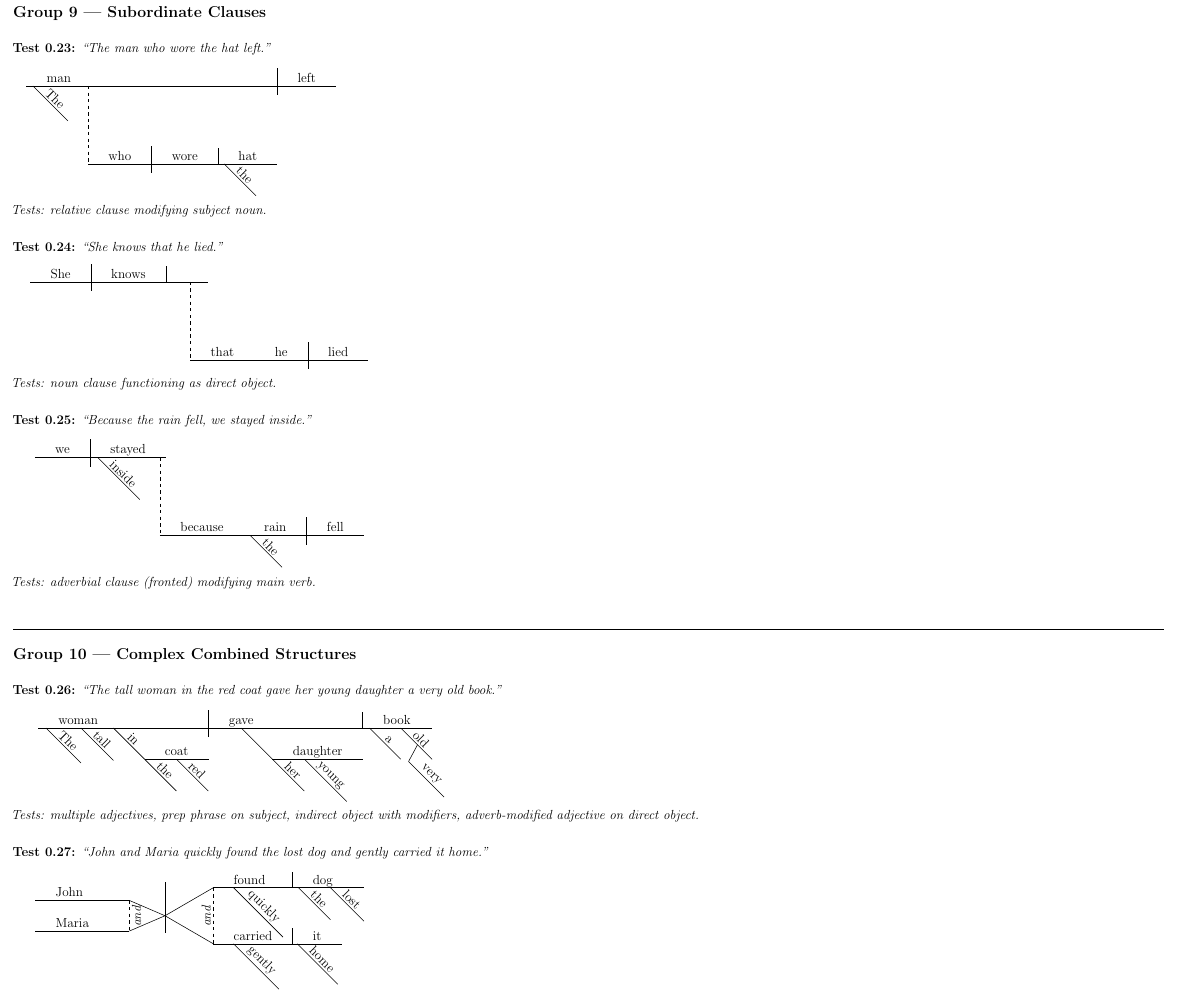
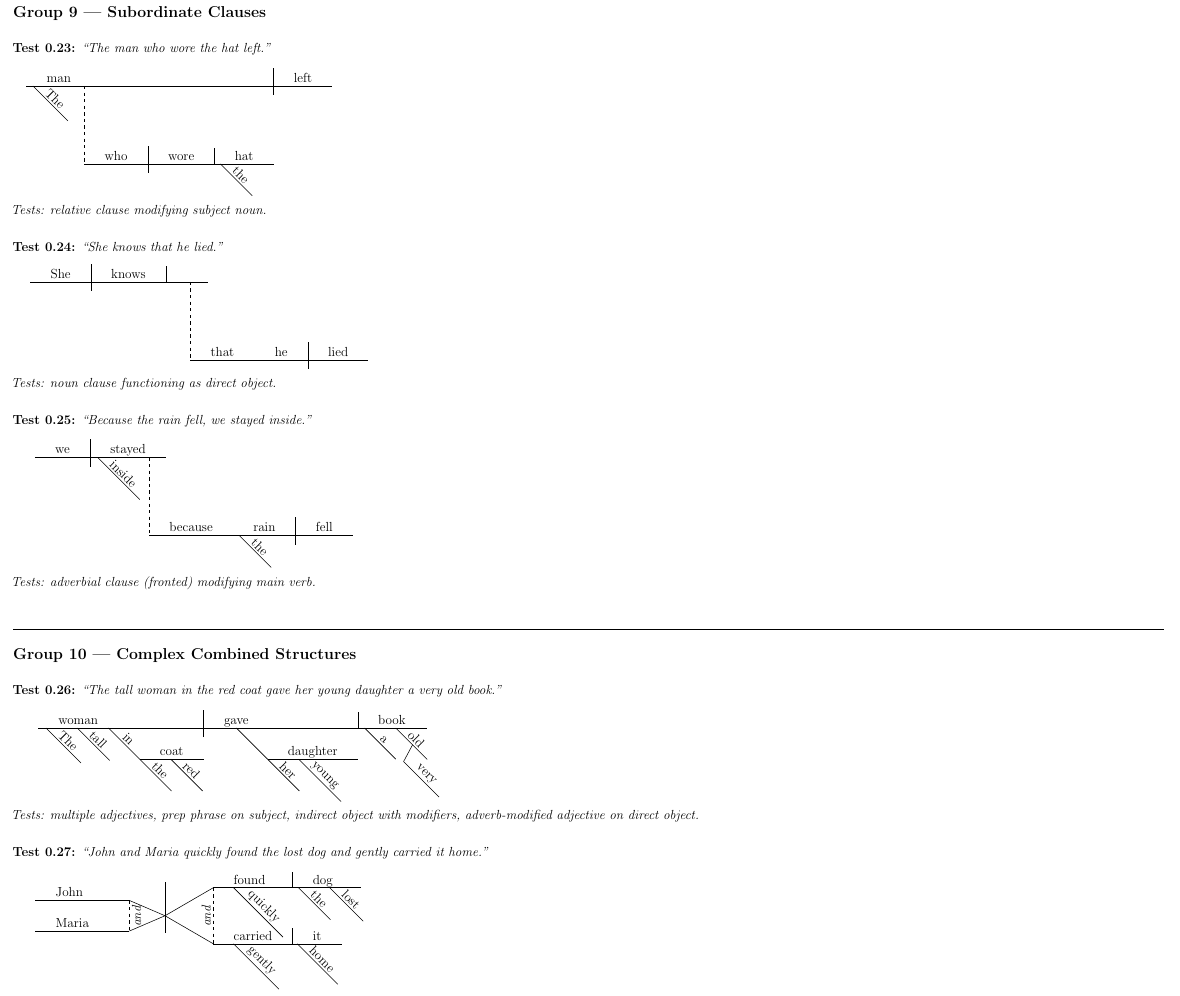
Before and after one commit to KarlMcB/rkdiagram, a LaTeX document (rk-test.tex, which reads rkdiagram.sty): part of page 3 of 4 before the commit and part of page 3 of 5 after it, cut so that both start at the same text. Compiled offline with pdfLaTeX.

Commit message:
Improve modifier spacing, compound sentence connector, and rkdiagram nesting
- Equal spacing for plain adjective series: plain modifiers (no sub-modifiers)
  now advance the sibling cursor by modDepth only, so word length doesn't push
  subsequent adjectives further right. Long words produce deeper slants but
  equal horizontal attachment-point spacing.

- Sub-modifier sibling push: adjectives with adverb sub-modifiers are pushed
  rightward by max(0, prev_E − modDepth) so the adverb connector clears the
  tail of any preceding long adjective slant.

- Compound sentence dashed connectors now drop from the right edge of each
  verb slot (rk@vb@r) instead of the midpoint, so the line starts at the
  end of the verb baseline rather than through the word.

- rkdiagram env can now be used inside \rkCompoundSent bodies: a new
  \ifrk@intikz flag suppresses the tikzpicture wrapper when nested, while
  preserving the clause baseline y (rk@base@y) across the inner init.

- Fixed TeX save-stack bug: rk@vb@* registers are now reset and written
  globally (in both \rk@init@state and \rkVerb) so group boundaries in
  nested rkdiagram envs cannot restore stale clause-1 values over clause-2.

- Updated Mark Twain stress test (rk-test.tex) to wrap each \rkCompoundSent
  clause body in \begin{rkdiagram}...\end{rkdiagram}.

Co-Authored-By: Claude Sonnet 4.6 <noreply@anthropic.com>

```diff
--- a/rkdiagram.sty
+++ b/rkdiagram.sty
@@ -59,6 +59,9 @@
 % INTERNAL STATE
 % ============================================================
 
+% Set to true by \rkCompoundSent so the rkdiagram env skips the tikzpicture wrapper.
+\newif\ifrk@intikz  \rk@intikzfalse
+
 \newlength{\rk@x}      % main baseline x cursor
 \newlength{\rk@ht}     % running max word height (used for divider length)
 \newlength{\rk@clause@miny}       % lowest y reached during current clause (for bridge placement)
@@ -81,6 +84,11 @@
 
 % Effective mod depth for a single modifier (may exceed \rk@modDepth for wide words)
 \newlength{\rk@effmod}
+
+% Sibling-push: E of the most recently drawn modifier at this level (reset by \rk@runmods).
+% Used to push a modifier-with-sub-modifiers right when preceded by a longer sibling,
+% so the sub-modifier connector does not land in the preceding slant's territory.
+\newlength{\rk@prevmod@E}  \setlength{\rk@prevmod@E}{0pt}
 
 % Modifier context — saved/restored via \begingroup
 \newlength{\rk@mc@y}    % head y level
@@ -330,6 +338,16 @@
   % Apply per-slant minimum override, then reset.
   \ifdim\rk@slant@minlen>\rk@effmod\setlength{\rk@effmod}{\rk@slant@minlen}\fi
   \setlength{\rk@slant@minlen}{0pt}%
+  % Sub-modifier sibling push: if this modifier has sub-modifiers and the preceding
+  % sibling's slant extended past the standard modDepth step, push mc@cur forward
+  % so the sub-modifier connector clears the preceding slant's territory.
+  % (Plain adjectives always step by modDepth, so prev_E − modDepth is the overhang.)
+  \ifblank{#2}{}{%
+    \ifdim\rk@prevmod@E>\rk@modDepth
+      \addtolength{\rk@mc@cur}{\rk@prevmod@E}%
+      \addtolength{\rk@mc@cur}{-\rk@modDepth}%
+    \fi
+  }%
   % Slant: (mc@cur, mc@y) → (mc@cur + E, mc@y − E)
   \setlength{\rk@ta}{\rk@mc@cur}%
   \addtolength{\rk@ta}{\rk@effmod}%    % rk@ta = endpoint x = x_s + E
@@ -340,14 +358,23 @@
     (\the\rk@mc@cur, \the\rk@mc@y) -- (\the\rk@ta, \the\rk@tb)
     node[midway, above, sloped,
          inner sep=2pt, outer sep=0pt, font=\rk@font] {#1};%
-  % Advance sibling cursor; extend word baseline only at word-level mod context
+  % Advance sibling cursor:
+  %   • Modifier WITH sub-modifiers: advance by full effmod (sub-modifier needs the room).
+  %   • Plain modifier (no sub-modifiers): advance by modDepth only — equal spacing
+  %     regardless of word length; long words just produce deeper slants.
+  \ifblank{#2}{%
+    \addtolength{\rk@mc@cur}{\rk@modDepth}%
+  }{%
     \addtolength{\rk@mc@cur}{\rk@effmod}%
+  }%
+  \global\rk@prevmod@E=\rk@effmod   % record actual E for the next sibling's push check
   \ifrk@extendbl \rk@extendbase \fi
   % Sub-modifiers: connector branches off at 20% along the parent slant,
   % goes diagonally down-left back to the parent's start x, then child
   % slants continue down-right from that lower anchor point.
   \ifblank{#2}{}{%
     \begingroup
+      \global\rk@prevmod@E=0pt   % reset sibling-push tracking for child modifier level
       % a = max(cap-height, 0.2·E) so child level is always at least one cap-height below parent
       \node[opacity=0, inner sep=0pt, outer sep=0pt, font=\rk@font]
         (rk@capmsr) at (0,0) {M};%
@@ -384,6 +411,7 @@
 \newcommand{\rk@runmods}[1]{%
   \ifblank{#1}{}{%
     \begingroup
+      \global\rk@prevmod@E=0pt   % reset sibling-push tracking for this modifier list
       \rk@extendbltrue   % word-level: baseline extension enabled
       \rk@execmods{#1}%
       % Max-update: preserve any deeper extent propagated by sub-mod groups
@@ -648,9 +676,10 @@
   \setlength{\rk@mc@y}{0pt}%
   \setlength{\rk@mc@d}{0pt}%
   \setlength{\rk@mc@cur}{0pt}%
-  \setlength{\rk@vb@l}{0pt}%
-  \setlength{\rk@vb@r}{0pt}%
-  \setlength{\rk@vb@y}{0pt}%
+  % vb@* are reset and written globally so group boundaries don't restore stale values.
+  \global\rk@vb@l=0pt
+  \global\rk@vb@r=0pt
+  \global\rk@vb@y=0pt
   \setlength{\rk@iobj@xmax}{0pt}%
   \setlength{\rk@nounmodright}{0pt}%
   \setlength{\rk@base@y}{0pt}%
@@ -662,6 +691,13 @@
 
 \NewDocumentEnvironment{rkdiagram}{O{}}{%
   \ifblank{#1}{}{\pgfkeys{/rkdiagram, #1}}%
+  \ifrk@intikz
+    % Nested inside \rkCompoundSent: preserve the clause baseline y set by the outer
+    % command, reset everything else.
+    \setlength{\rk@ta}{\rk@base@y}%   save
+    \rk@init@state
+    \setlength{\rk@base@y}{\rk@ta}%   restore
+  \else
     \rk@init@state
     \begin{tikzpicture}[
       line width = \rk@lw,
@@ -674,8 +710,11 @@
     \pgfextracty{\rk@wordlift}{\pgfpointanchor{rk@descmsr}{south}}%
     \setlength{\rk@wordlift}{-\rk@wordlift}%
     \addtolength{\rk@wordlift}{1pt}%
+  \fi
 }{%
+  \ifrk@intikz\else
     \end{tikzpicture}%
+  \fi
 }
 
 % ============================================================
@@ -708,22 +747,21 @@
     \pgfextracty{\rk@wordlift}{\pgfpointanchor{rk@descmsr}{south}}%
     \setlength{\rk@wordlift}{-\rk@wordlift}\addtolength{\rk@wordlift}{1pt}%
     % ---- Clause 1 at y = 0 ----
-    \rk@init@state
+    % rk@intikz suppresses the tikzpicture wrapper inside \begin{rkdiagram}.
+    \rk@intikztrue
+    \rk@init@state   % reset state; \begin{rkdiagram} in body will do this too (harmless)
     #4%
-    % Save verb 1 x midpoint = (vb@l + vb@r) / 2
-    \setlength{\rk@cmpst@va@x}{\rk@vb@l}%
-    \addtolength{\rk@cmpst@va@x}{\rk@vb@r}%
-    \divide\rk@cmpst@va@x by 2\relax
+    % Save verb 1 x at right edge of verb slot (so dashed line drops from end of verb)
+    \setlength{\rk@cmpst@va@x}{\rk@vb@r}%
     % Save clause 1 lowest y (for auto bridge placement)
     \setlength{\rk@cmpst@saved@miny}{\rk@clause@miny}%
     % ---- Clause 2 at y = -sep ----
+    % Set base@y before #6 so the inner rkdiagram env (intikz branch) preserves it.
     \rk@init@state
     \setlength{\rk@base@y}{-\rk@cmpst@sep}%
     #6%
-    % Save verb 2 x midpoint
-    \setlength{\rk@cmpst@vb@x}{\rk@vb@l}%
-    \addtolength{\rk@cmpst@vb@x}{\rk@vb@r}%
-    \divide\rk@cmpst@vb@x by 2\relax
+    % Save verb 2 x at right edge of verb slot
+    \setlength{\rk@cmpst@vb@x}{\rk@vb@r}%
     % ---- Draw connector ----
     % rk@base@y is still -sep after clause 2; use it for clause-2 verb y.
     % bridge_y: default is -sep/2, but auto-lower if clause 1 modifiers extend past it.
@@ -757,6 +795,7 @@
     % Conjunction label above the bridge midpoint
     \node[above, inner sep=2pt, font=\rk@font]
       at (\the\rk@tc, \the\rk@ta) {\textit{#1}};%
+    \rk@intikzfalse
   \end{tikzpicture}%
 }
 
@@ -775,10 +814,11 @@
   \rk@divfull
   \def\rk@cmpdir{l}%
   \rk@placeslot{#2}{\the\rk@base@y}%
-  % Save verb slot for \rkIObj
-  \setlength{\rk@vb@l}{\rk@sl@l}%
-  \setlength{\rk@vb@r}{\rk@sl@r}%
-  \setlength{\rk@vb@y}{\rk@sl@y}%
+  % Save verb slot globally so \rkCompoundSent can read vb@r after \end{rkdiagram}
+  % closes the environment's implicit group.
+  \global\rk@vb@l=\rk@sl@l
+  \global\rk@vb@r=\rk@sl@r
+  \global\rk@vb@y=\rk@sl@y
   \rk@slot@to@mc
   \rk@runmods{#1}%
 }
```
Also changed, not shown: rk-test.tex (+8 -2 lines), rk-test.pdf. Lines whose indentation alone changed are shown as unchanged.
